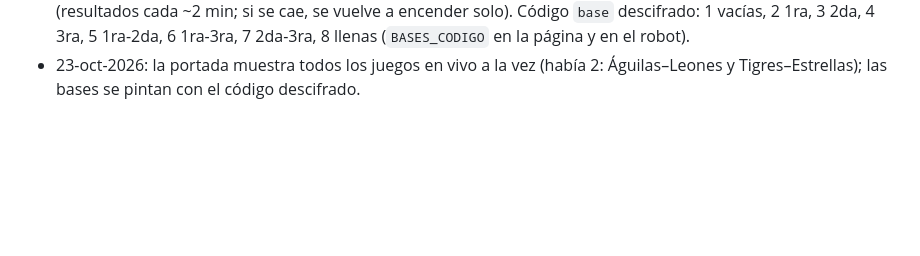
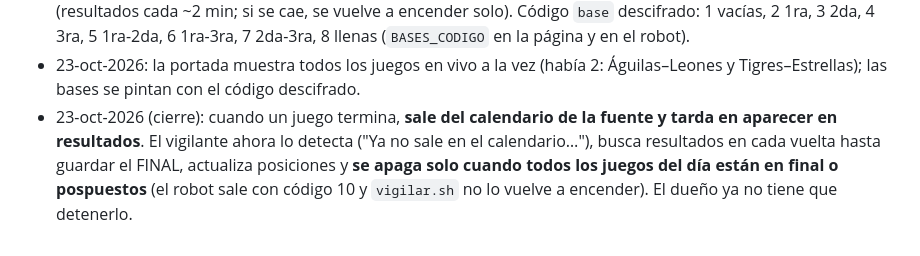
Before and after one commit to lotoanalytics/basebalanalytics, a Markdown page: INSTRUCCIONES.md, the part around the change. Drawn GitHub-style; blank space fills up the shorter version.

Commit message:
Instrucciones: el vigilante se apaga solo al terminar los juegos
Co-Authored-By: Claude Opus 5.5 <noreply@anthropic.com>
Claude-Session: https://claude.ai/code/session_019vJckRPtLUjjXSegN1qD63

```diff
--- a/INSTRUCCIONES.md
+++ b/INSTRUCCIONES.md
@@ -172,3 +172,4 @@ Se llegaría desde el menú ☰ de la app LotoAnalytics. Todavía **no** está c
 - 23-oct-2026: el juego en vivo nunca sale de la caché (siempre dato real de internet); la tarjeta dice "Dato de las …". Hecho el **robot vigilante** (`robot/vigilar.sh` + `.github/workflows/robot-vigilante.yml`): se dispara una vez y se queda encendido, corriendo el robot cada 5 min hasta la hora indicada (por defecto 00:00 RD; tope 5 h 40 min). Se detiene con "Cancel workflow" en Actions. Primera noche: se descifraron los estados en vivo (2 y 3) y los **8 códigos de base**, que están en `ANALISIS-PN.md`.
 - 23-oct-2026 (noche): el robot vigilante pasa a **modo en vivo**: el Chrome queda abierto y revisa **cada 30 s** (resultados cada ~2 min; si se cae, se vuelve a encender solo). Código `base` descifrado: 1 vacías, 2 1ra, 3 2da, 4 3ra, 5 1ra-2da, 6 1ra-3ra, 7 2da-3ra, 8 llenas (`BASES_CODIGO` en la página y en el robot).
 - 23-oct-2026: la portada muestra todos los juegos en vivo a la vez (había 2: Águilas–Leones y Tigres–Estrellas); las bases se pintan con el código descifrado.
+- 23-oct-2026 (cierre): cuando un juego termina, **sale del calendario de la fuente y tarda en aparecer en resultados**. El vigilante ahora lo detecta ("Ya no sale en el calendario…"), busca resultados en cada vuelta hasta guardar el FINAL, actualiza posiciones y **se apaga solo cuando todos los juegos del día están en final o pospuestos** (el robot sale con código 10 y `vigilar.sh` no lo vuelve a encender). El dueño ya no tiene que detenerlo.
```
